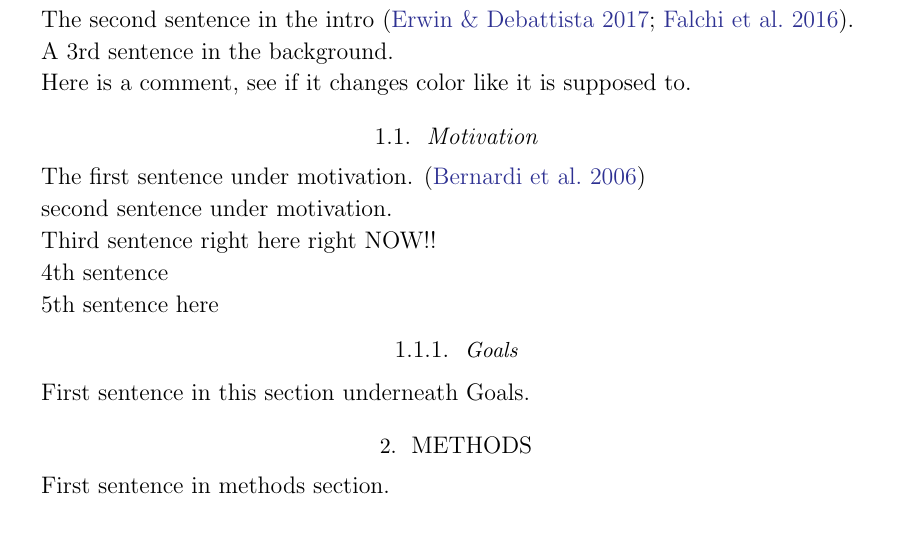
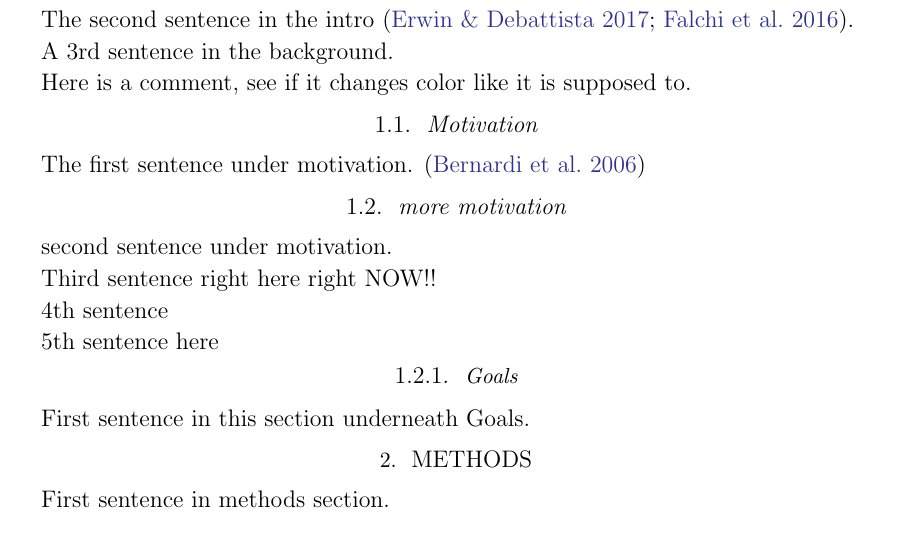
Before and after one commit to pmarcum/SAUNAS_III, a LaTeX paper (main.tex): part of page 1 of 2, cut so that both start at the same text. Compiled offline with LaTeX, dvips and Ghostscript.

Commit message:
from gooTEX: Fri Aug 23 2024 17:41:58 GMT-0700 (Pacific Daylight Time)

```diff
--- a/main.tex
+++ b/main.tex
@@ -29,11 +29,18 @@ The second sentence in the intro \citep{erwin+2017mnras468_2058, falchi+2016an2_
 
 A 3rd sentence  in the background.
 
+%WIll this turn grey ??
+
 
 Here is a comment, see if it changes color like it is supposed to.
 \subsection{Motivation}
 
 The first sentence under motivation. \citep{bernardi+2006aj131_1288}
+
+\subsection{more motivation}
+
+\begin{figure}
+\end{figure}
 
 second sentence under motivation.
 
```
